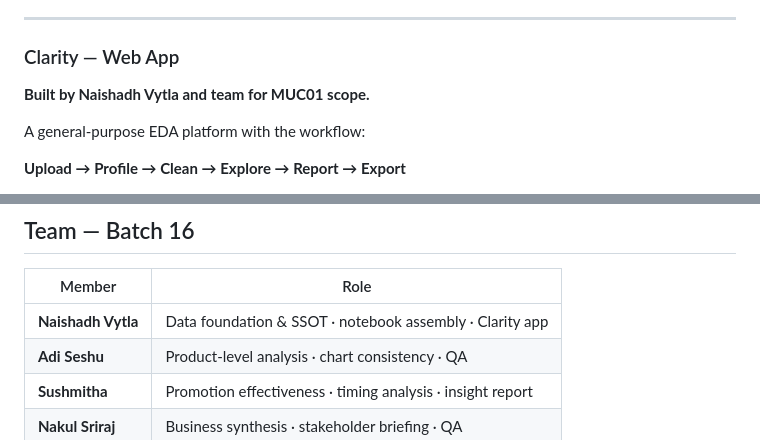
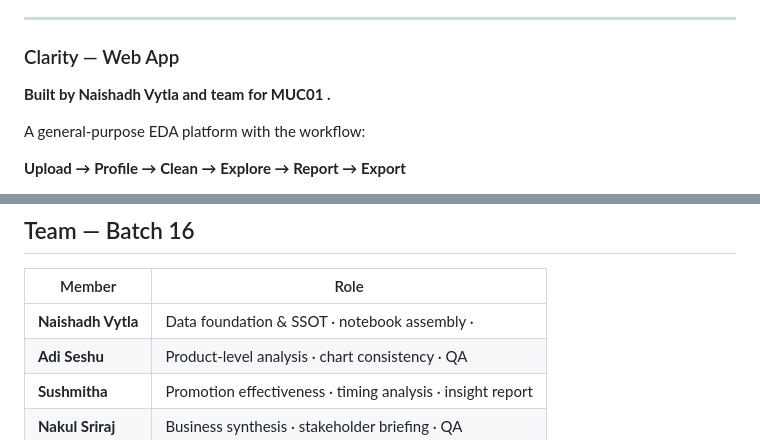
Before and after one commit to naishadhvytla/MCU01_Batch16_Calibo_KLU_Path2, a Markdown page: README.md, 2 parts joined by grey strips. Drawn GitHub-style.

```diff
--- a/README.md
+++ b/README.md
@@ -94,7 +94,7 @@ Every chart, table and figure derives from **one** cleaned DataFrame built once
 
 ### Clarity — Web App
 
-**Built by Naishadh Vytla and team for MUC01 scope.**
+**Built by Naishadh Vytla and team for MUC01 .**
 
 A general-purpose EDA platform with the workflow:
 
@@ -127,7 +127,7 @@ A general-purpose EDA platform with the workflow:
 
 | Member | Role |
 | --- | --- |
-| **Naishadh Vytla** | Data foundation & SSOT · notebook assembly · Clarity app |
+| **Naishadh Vytla** | Data foundation & SSOT · notebook assembly · |
 | **Adi Seshu** | Product-level analysis · chart consistency · QA |
 | **Sushmitha** | Promotion effectiveness · timing analysis · insight report |
 | **Nakul Sriraj** | Business synthesis · stakeholder briefing · QA |
```
